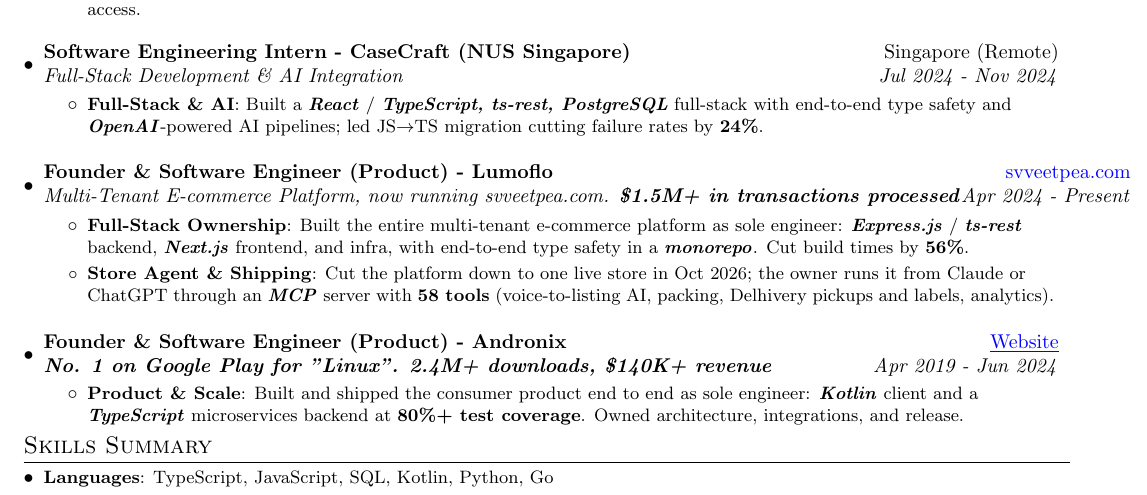
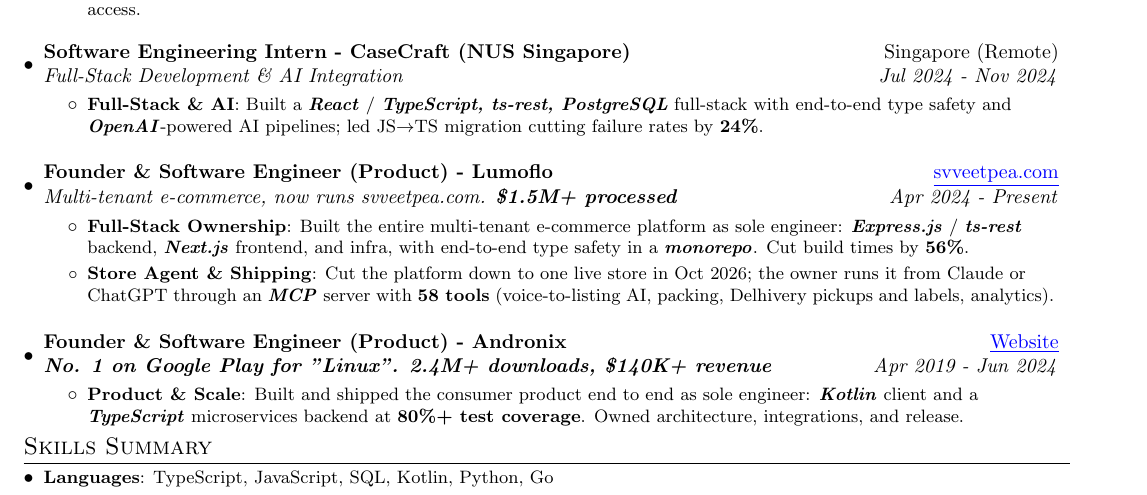
Before and after one commit to imprakharshukla/prakhar.codes, a LaTeX CV (resume.tex): part of the page, cut so that both start at the same text. Compiled offline with pdfLaTeX.

Commit message:
resume: fix Lumoflo header overflowing right margin

```diff
--- a/resume.tex
+++ b/resume.tex
@@ -135,8 +135,8 @@
 \resumeItemListEnd
 \vspace{8pt}
 \resumeSubheading
-{Founder \& Software Engineer (Product) - Lumoflo}{\MYhref[blue]{https://svveetpea.com}{svveetpea.com}}
-{Multi-Tenant E-commerce Platform, now running svveetpea.com. \textbf{\$1.5M+ in transactions processed}}{Apr 2024 - Present}
+{Founder \& Software Engineer (Product) - Lumoflo}{\MYhref{https://svveetpea.com}{\underline{svveetpea.com}}}
+{Multi-tenant e-commerce, now runs svveetpea.com. \textbf{\$1.5M+ processed}}{Apr 2024 - Present}
 \resumeItemListStart
 \resumeItem{\textbf{Full-Stack Ownership}}
 {Built the entire multi-tenant e-commerce platform as sole engineer: \textbf{\textit{Express.js}} / \textbf{\textit{ts-rest}} backend, \textbf{\textit{Next.js}} frontend, and infra, with end-to-end type safety in a \textbf{\textit{monorepo}}. Cut build times by \textbf{56\%}.}
```
